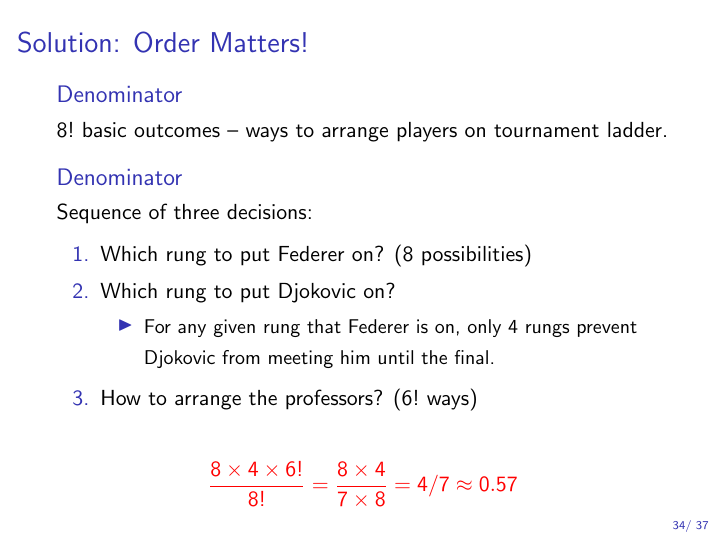
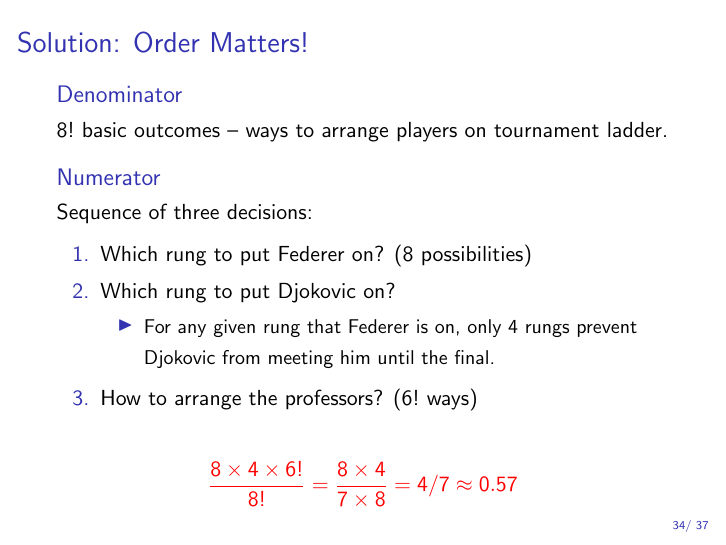
Before and after one commit to fditraglia/Econ103Public, LaTeX slides (slides/lecture05.tex): page 35 of 38. Compiled offline with pdfLaTeX.

Commit message:
fix typo

```diff
--- a/slides/lecture05.tex
+++ b/slides/lecture05.tex
@@ -625,7 +625,7 @@ Roger Federer and Novak Djokovic have agreed to play in a tennis tournament agai
   \begin{block}{Denominator}
 	$8!$ basic outcomes -- ways to arrange players on tournament ladder.
   \end{block}
-  \begin{block}{Denominator}
+  \begin{block}{Numerator}
    Sequence of three decisions:
    \begin{enumerate}
     \item Which rung to put Federer on? (8 possibilities)
```
Also changed, not shown: slides/lecture05_handout.pdf, slides/lecture05_screen.pdf.
